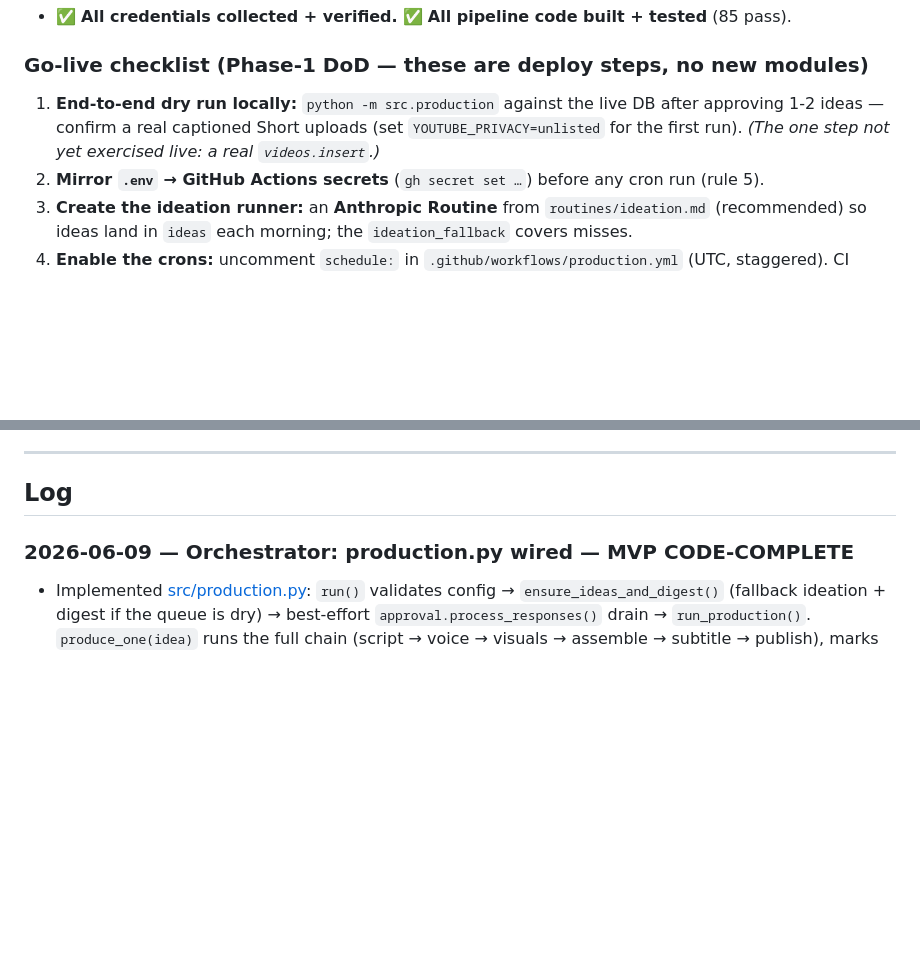
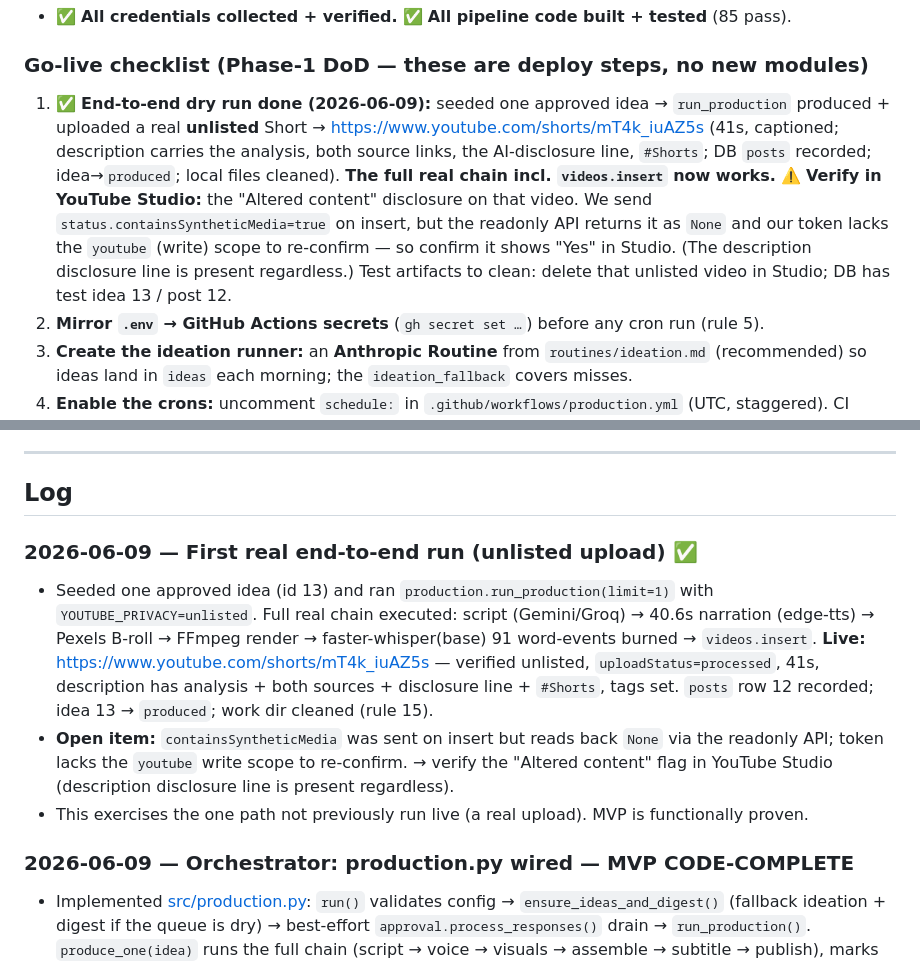
Before and after one commit to Shaan-alpha/AI-Reel-Factory, a Markdown page: STATUS.md, 2 parts joined by grey strips. GitHub-like rendering; blank space fills up the shorter version.

Commit message:
docs(status): log first real end-to-end run (unlisted upload)

```diff
--- a/STATUS.md
+++ b/STATUS.md
@@ -52,9 +52,16 @@ Legend: ✅ done · 🟡 scaffolded (stub/contract) · ⬜ not started
 - ✅ **All credentials collected + verified.** ✅ **All pipeline code built + tested** (85 pass).
 
 ### Go-live checklist (Phase-1 DoD — these are deploy steps, no new modules)
-1. **End-to-end dry run locally:** `python -m src.production` against the live DB after
-   approving 1-2 ideas — confirm a real captioned Short uploads (set `YOUTUBE_PRIVACY=unlisted`
-   for the first run). *(The one step not yet exercised live: a real `videos.insert`.)*
+1. ✅ **End-to-end dry run done (2026-06-09):** seeded one approved idea → `run_production`
+   produced + uploaded a real **unlisted** Short → https://www.youtube.com/shorts/mT4k_iuAZ5s
+   (41s, captioned; description carries the analysis, both source links, the AI-disclosure
+   line, `#Shorts`; DB `posts` recorded; idea→`produced`; local files cleaned). **The full
+   real chain incl. `videos.insert` now works.**
+   ⚠️ **Verify in YouTube Studio:** the "Altered content" disclosure on that video. We send
+   `status.containsSyntheticMedia=true` on insert, but the readonly API returns it as `None`
+   and our token lacks the `youtube` (write) scope to re-confirm — so confirm it shows "Yes"
+   in Studio. (The description disclosure line is present regardless.) Test artifacts to clean:
+   delete that unlisted video in Studio; DB has test idea 13 / post 12.
 2. **Mirror `.env` → GitHub Actions secrets** (`gh secret set …`) before any cron run (rule 5).
 3. **Create the ideation runner:** an **Anthropic Routine** from `routines/ideation.md`
    (recommended) so ideas land in `ideas` each morning; the `ideation_fallback` covers misses.
@@ -75,6 +82,18 @@ Legend: ✅ done · 🟡 scaffolded (stub/contract) · ⬜ not started
 ---
 
 ## Log
+
+### 2026-06-09 — First real end-to-end run (unlisted upload) ✅
+- Seeded one approved idea (id 13) and ran `production.run_production(limit=1)` with
+  `YOUTUBE_PRIVACY=unlisted`. Full real chain executed: script (Gemini/Groq) → 40.6s narration
+  (edge-tts) → Pexels B-roll → FFmpeg render → faster-whisper(base) 91 word-events burned →
+  `videos.insert`. **Live:** https://www.youtube.com/shorts/mT4k_iuAZ5s — verified unlisted,
+  `uploadStatus=processed`, 41s, description has analysis + both sources + disclosure line +
+  `#Shorts`, tags set. `posts` row 12 recorded; idea 13 → `produced`; work dir cleaned (rule 15).
+- **Open item:** `containsSyntheticMedia` was sent on insert but reads back `None` via the
+  readonly API; token lacks the `youtube` write scope to re-confirm. → verify the "Altered
+  content" flag in YouTube Studio (description disclosure line is present regardless).
+- This exercises the one path not previously run live (a real upload). MVP is functionally proven.
 
 ### 2026-06-09 — Orchestrator: production.py wired — MVP CODE-COMPLETE
 - Implemented [src/production.py](src/production.py): `run()` validates config →
```
